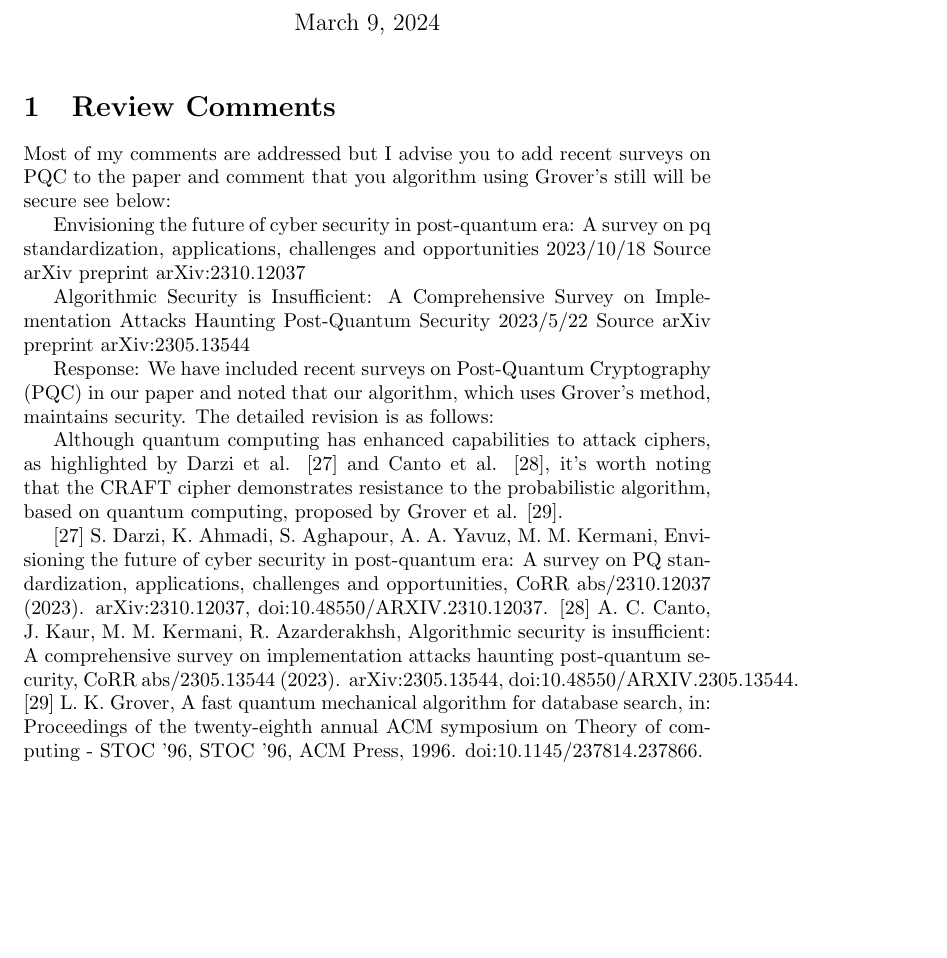
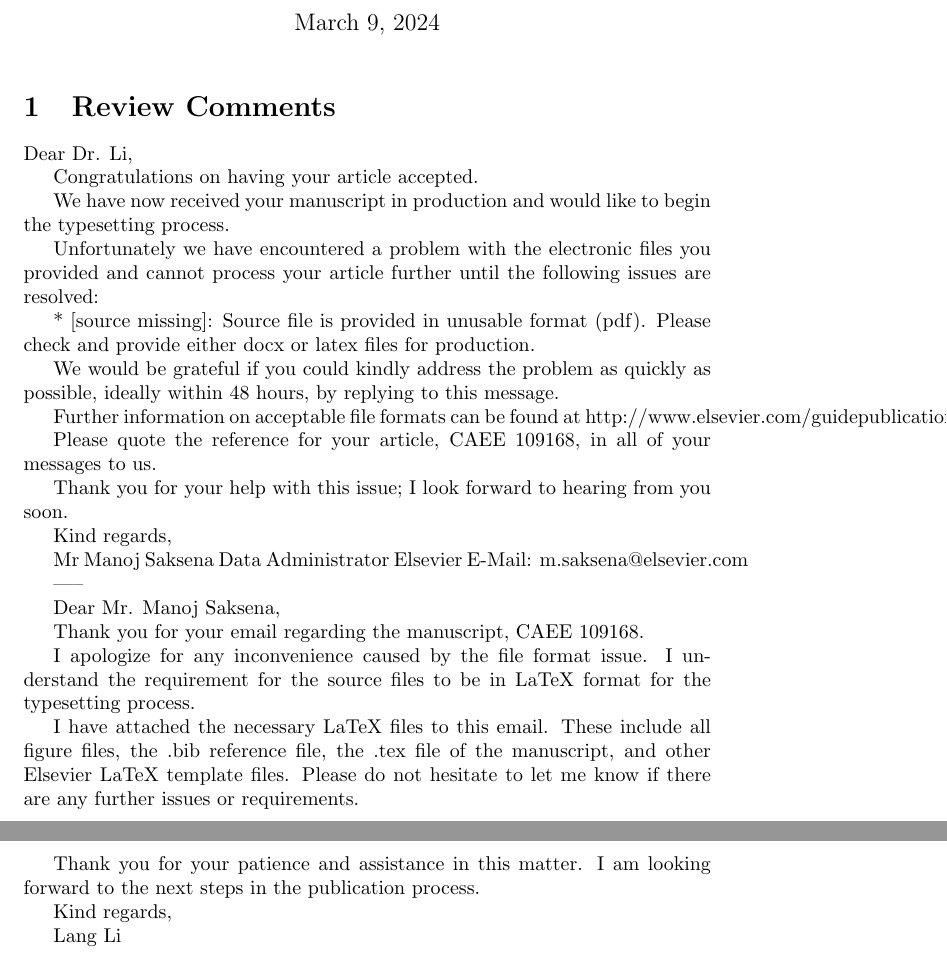
Before and after one commit to jiahaoxiang2000/TempWrite, a LaTeX document (review.tex): part of the page before the commit and two parts of pages 1 and 2 of 2 after it, the two joined at a grey line, cut so that both start at the same text, the shorter picture padded with empty space. Compiled offline with pdfLaTeX.

Commit message:
responded the file problem

```diff
--- a/review.tex
+++ b/review.tex
@@ -11,26 +11,48 @@
 \maketitle
 
 \section{Review Comments}
-Most of my comments are addressed but I advise you to add recent surveys on PQC to the paper and comment that you algorithm using Grover's still will be secure see below:
 
+Dear Dr. Li,
 
-Envisioning the future of cyber security in post-quantum era: A survey on pq standardization, applications, challenges and opportunities
-2023/10/18
-Source
-arXiv preprint arXiv:2310.12037
+Congratulations on having your article accepted.
 
-Algorithmic Security is Insufficient: A Comprehensive Survey on Implementation Attacks Haunting Post-Quantum Security
-2023/5/22
-Source
-arXiv preprint arXiv:2305.13544
+We have now received your manuscript in production and would like to begin the typesetting process.
 
-Response: We have included recent surveys on Post-Quantum Cryptography (PQC) in our paper and noted that our algorithm, which uses Grover's method, maintains security. The detailed revision is as follows:
+Unfortunately we have encountered a problem with the electronic files you provided and cannot process your article further until the following issues are resolved:
 
-Although quantum computing has enhanced capabilities to attack ciphers, as highlighted by Darzi et al. [27] and Canto et al. [28], it's worth noting that the CRAFT cipher demonstrates resistance to the probabilistic algorithm, based on quantum computing, proposed by Grover et al. [29].
+*  [source missing]: Source file is provided in unusable format (pdf). Please check and provide either docx or latex files for production.
 
-[27] S. Darzi, K. Ahmadi, S. Aghapour, A. A. Yavuz, M. M. Kermani, Envisioning the future of cyber security in post-quantum era: A survey on PQ standardization, applications, challenges and opportunities, CoRR abs/2310.12037 (2023). arXiv:2310.12037, doi:10.48550/ARXIV.2310.12037.
-[28] A. C. Canto, J. Kaur, M. M. Kermani, R. Azarderakhsh, Algorithmic security is insufficient: A comprehensive survey on implementation attacks haunting post-quantum security, CoRR abs/2305.13544 (2023). arXiv:2305.13544, doi:10.48550/ARXIV.2305.13544.
-[29] L. K. Grover, A fast quantum mechanical algorithm for database search, in: Proceedings of the twenty-eighth annual ACM symposium on Theory of computing - STOC '96, STOC '96, ACM Press, 1996. doi:10.1145/237814.237866.
+We would be grateful if you could kindly address the problem as quickly as possible, ideally within 48 hours, by replying to this message.
+
+Further information on acceptable file formats can be found at http://www.elsevier.com/guidepublication.
+
+Please quote the reference for your article, CAEE 109168, in all of your messages to us.
+
+Thank you for your help with this issue; I look forward to hearing from you soon.
+
+Kind regards,
+
+Mr Manoj Saksena
+Data Administrator
+Elsevier
+E-Mail: m.saksena@elsevier.com
+
+-----
+
+Dear Mr. Manoj Saksena,
+
+Thank you for your email regarding the manuscript, CAEE 109168.
+
+I apologize for any inconvenience caused by the file format issue. I understand the requirement for the source files to be in LaTeX format for the typesetting process.
+
+I have attached the necessary LaTeX files to this email. These include all figure files, the .bib reference file, the .tex file of the manuscript, and other Elsevier LaTeX template files. Please do not hesitate to let me know if there are any further issues or requirements.
+
+Thank you for your patience and assistance in this matter. I am looking forward to the next steps in the publication process.
+
+Kind regards,
+
+Lang Li
+
 
 \bibliographystyle{plain} % Add the bibliography style
 % \bibliography{ref} % Add the bibliography data
```
